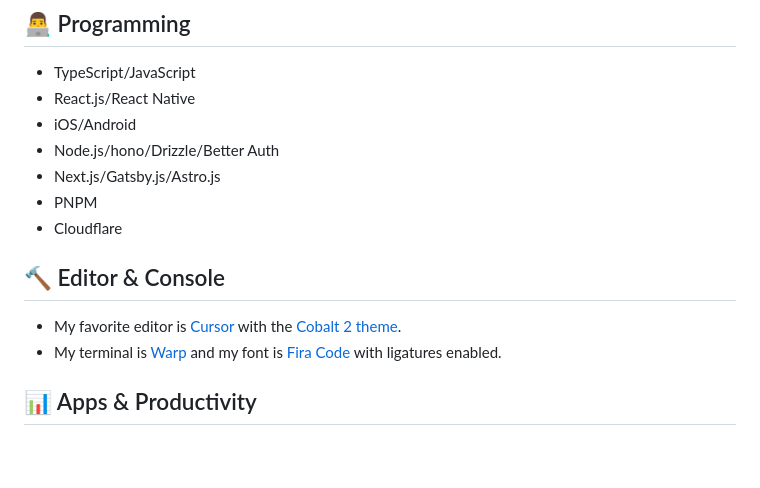
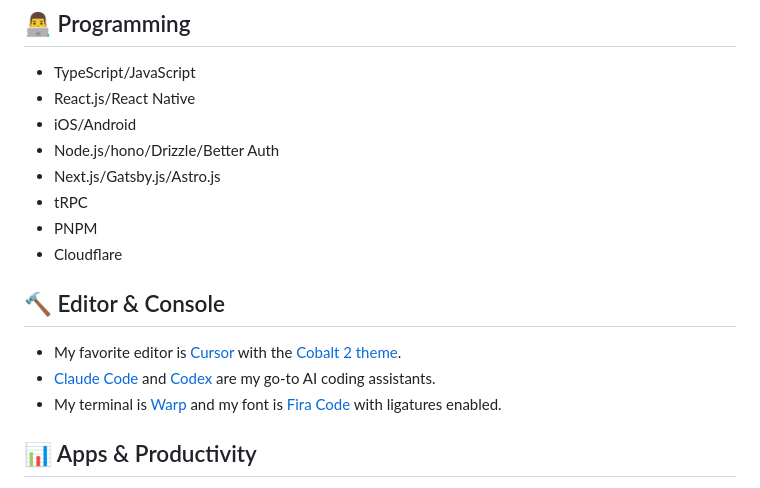
Before and after one commit to yjose/elazizi.com, a Markdown page: src/pages/uses.md, the part around the change. GitHub-like rendering; blank space fills up the shorter version.

Commit message:
chore: add tRPC, Claude Code, and Codex to uses page

```diff
--- a/src/pages/uses.md
+++ b/src/pages/uses.md
@@ -12,12 +12,14 @@ title: "Uses"
 - iOS/Android
 - Node.js/hono/Drizzle/Better Auth
 - Next.js/Gatsby.js/Astro.js
+- tRPC
 - PNPM
 - Cloudflare
 
 ## 🔨 Editor & Console
 
 - My favorite editor is [Cursor](https://www.cursor.com/) with the [Cobalt 2 theme](https://github.com/wesbos/cobalt2-vscode).
+- [Claude Code](https://claude.ai/code) and [Codex](https://openai.com/index/openai-codex/) are my go-to AI coding assistants.
 - My terminal is [Warp](https://www.warp.dev/) and my font is [Fira Code](https://github.com/tonsky/FiraCode) with ligatures enabled.
 
 ## 📊 Apps & Productivity
```
